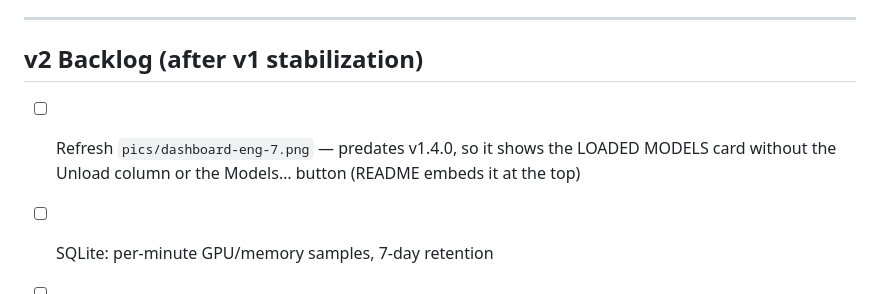
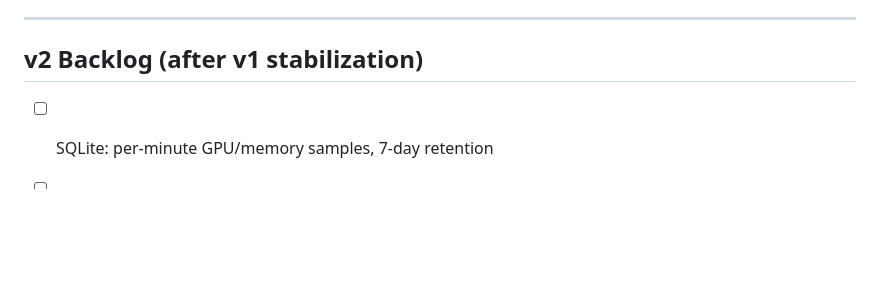
Before and after one commit to george7979/llm-local-monitor, a Markdown page: docs/PLAN.md, the part around the change. Rendered like a GitHub page; blank space fills up the shorter version.

```diff
--- a/docs/PLAN.md
+++ b/docs/PLAN.md
@@ -176,8 +176,6 @@ Rejected during design, recorded so it is not re-litigated:
 
 ## v2 Backlog (after v1 stabilization)
 
-- [ ] Refresh `pics/dashboard-eng-7.png` — predates v1.4.0, so it shows the LOADED MODELS card without the Unload column or the Models… button (README embeds it at the top)
-
 - [ ] SQLite: per-minute GPU/memory samples, 7-day retention
 - [ ] Sparkline charts in UI (GPU%, VRAM, temp history)
 - [ ] Alerts: notify when GPU temp > 85°C or VRAM > 90%
```
Also changed, not shown: README.md (+3 -1 lines), pics/dashboard-eng-1.5-a.png (added), pics/dashboard-eng-1.5-b.png (added).
